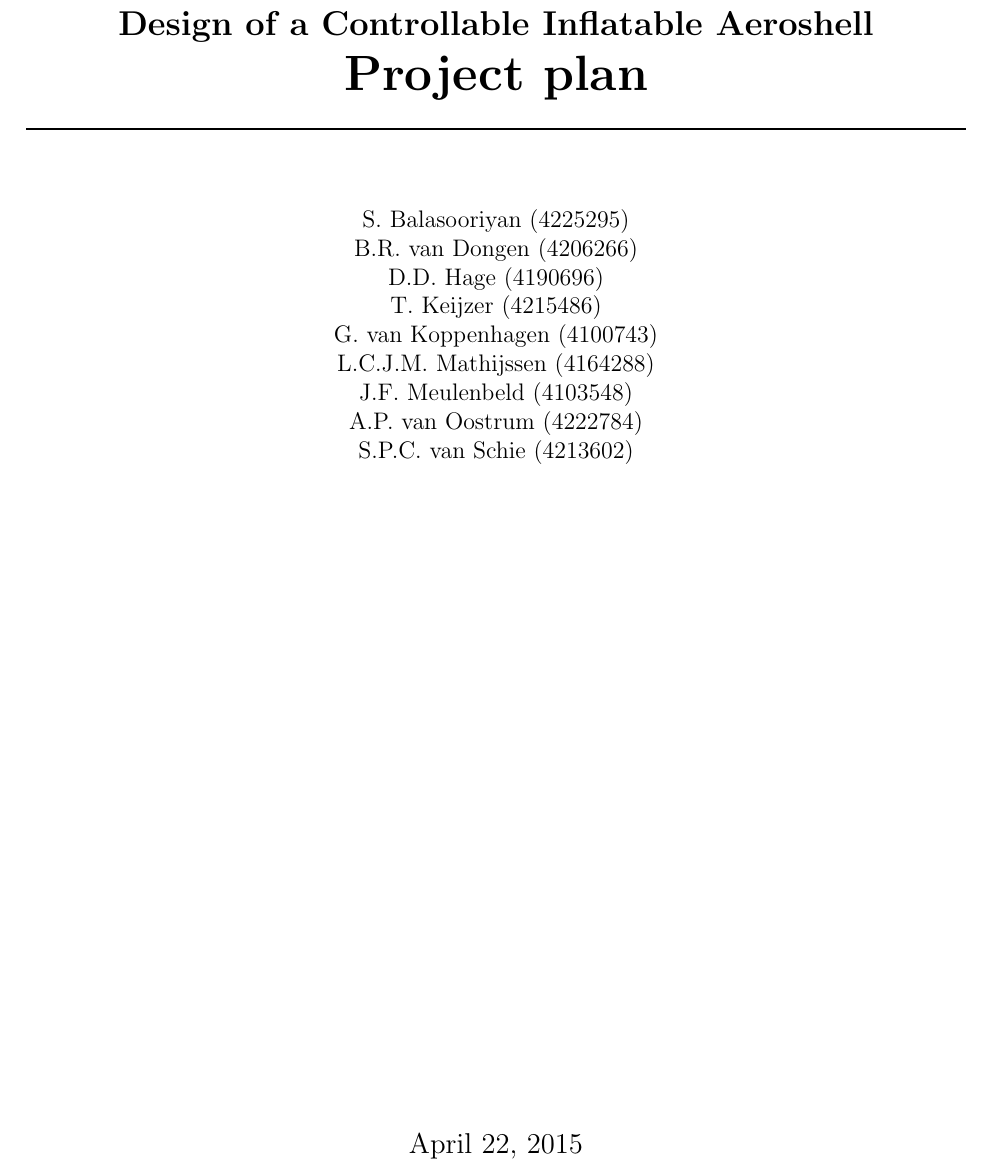
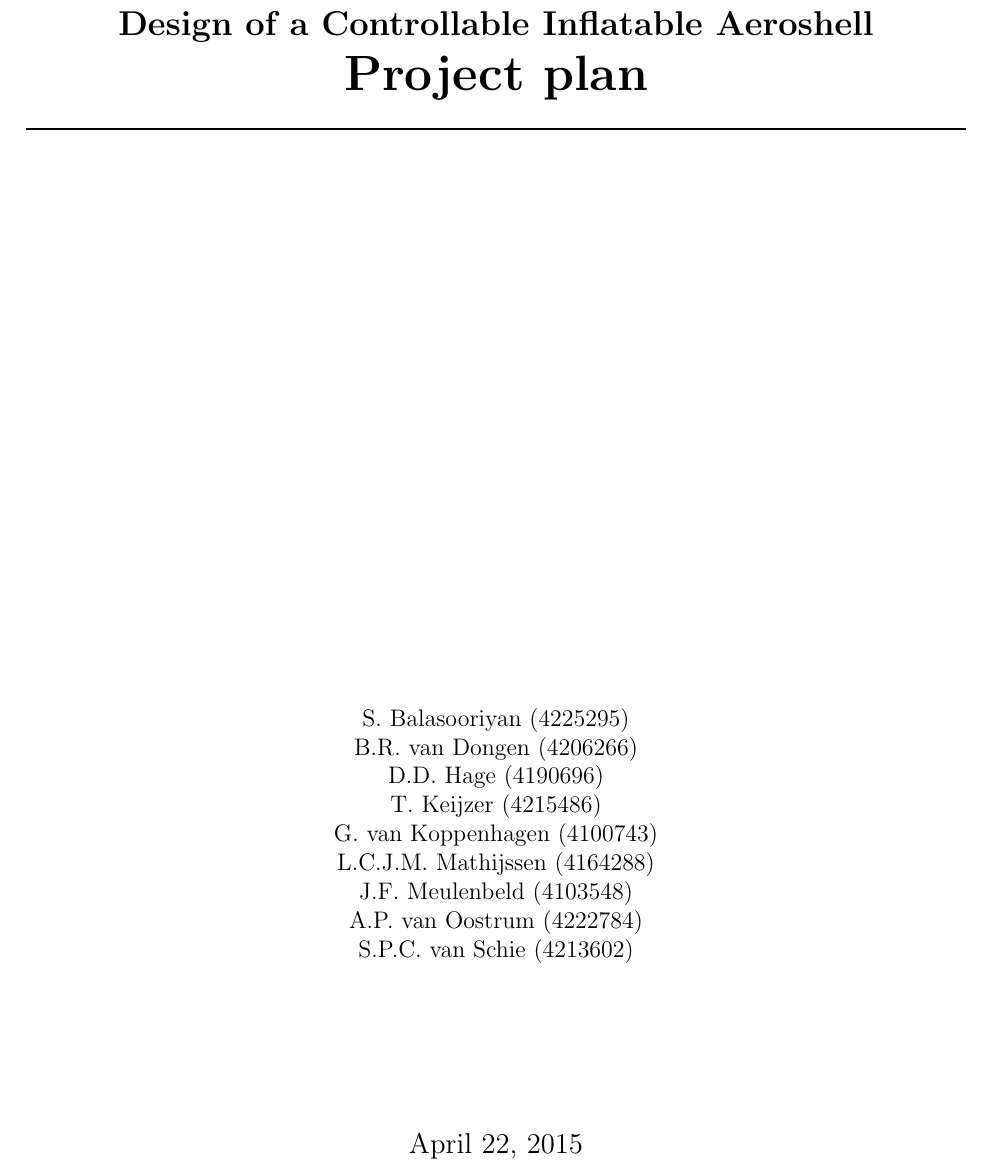
Before and after one commit to DawudH/DSE-AEROSHELL02, a LaTeX document (01_PL_PROJECT_PLAN/Report.tex, which reads 01_PL_PROJECT_PLAN/Titlepage/Titlepage.tex): part of page 1 of 22, cut so that both start at the same text. Compiled offline with pdfLaTeX; a LaTeX package or settings file that is missing is left out.

Commit message:
made a better titlepage

```diff
--- a/01_PL_PROJECT_PLAN/Titlepage/Titlepage.tex
+++ b/01_PL_PROJECT_PLAN/Titlepage/Titlepage.tex
@@ -9,10 +9,10 @@
 \HRule \\[0.4cm]
 {\Large \bfseries Design of a Controllable Inflatable Aeroshell}\\[0.2cm]
 {\Huge \bfseries Project plan}\\[0.2cm]
-\HRule \\[1.2cm]
+\HRule \\[10cm]
 
 % Image
-%%\includegraphics[scale=0.4]{./Titlepage/coverpicture}\\[1cm]
+%\includegraphics[scale=0.5]{./Titlepage/coverpicture}\\[2cm]
 
 % Author
 S. Balasooriyan (4225295) \\
```
Also changed, not shown: 01_PL_PROJECT_PLAN/Titlepage/coverpicture.jpg.
